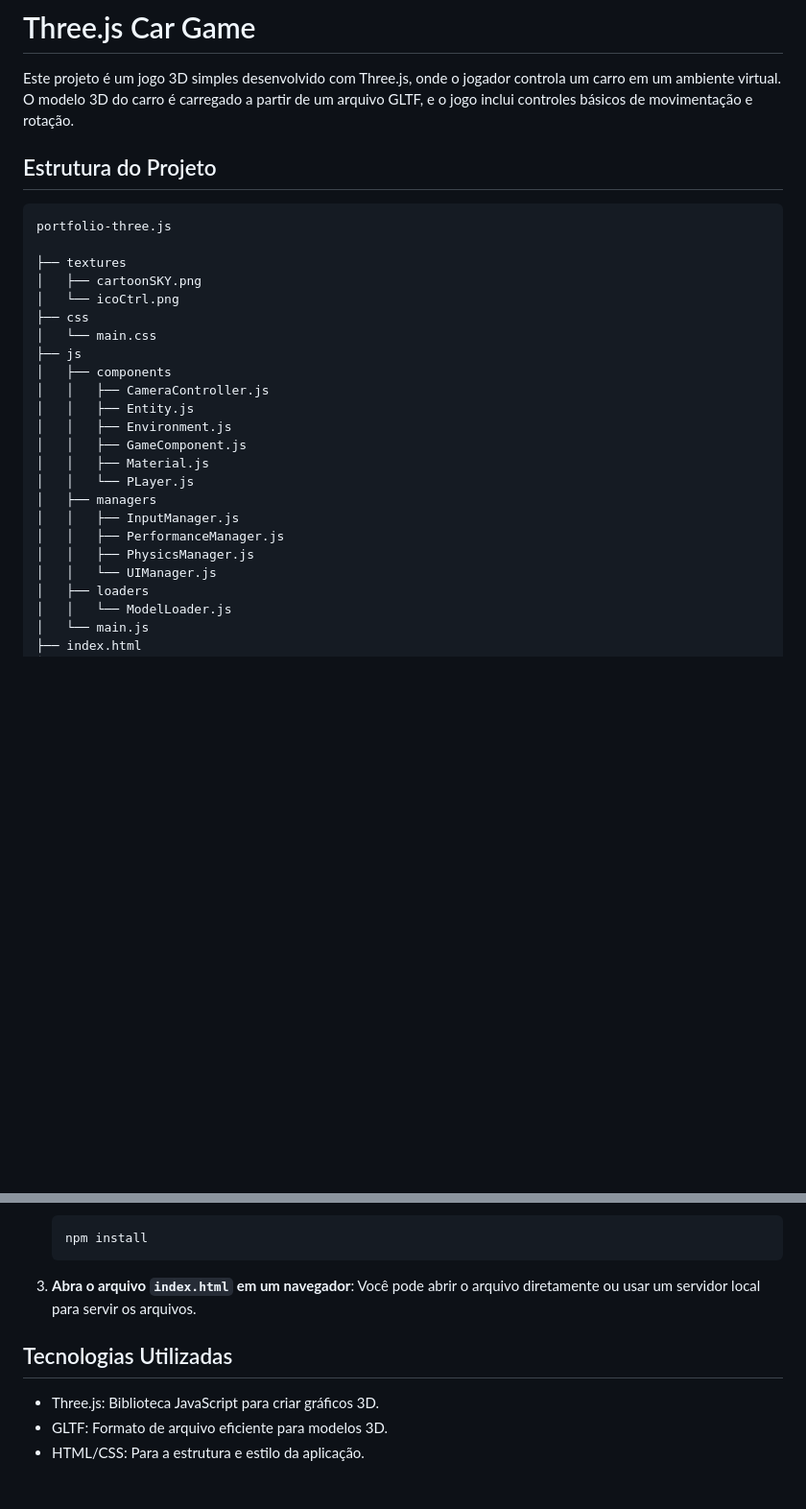
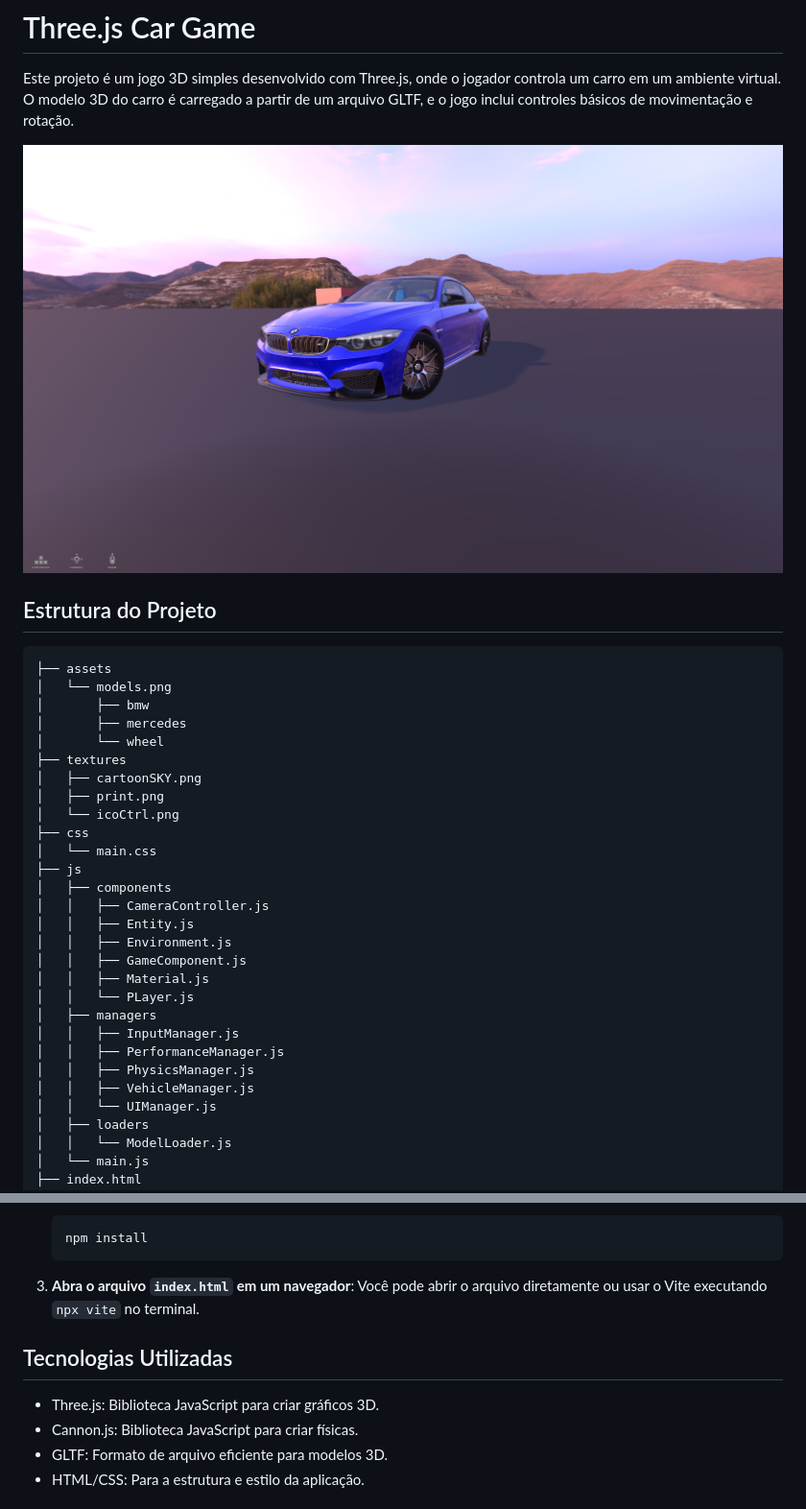
Before and after one commit to leo-pansonato/portfolio-three.js, a Markdown page: README.md, 2 parts joined by grey strips. Shown: that part at 96% size. GitHub-like rendering; pictures changed too: textures/print.png (added); blank space fills up the shorter version.

Commit message:
feat: atualizar README com as novas tecnologias e print

````diff
--- a/README.md
+++ b/README.md
@@ -4,13 +4,19 @@
 
 Este projeto é um jogo 3D simples desenvolvido com Three.js, onde o jogador controla um carro em um ambiente virtual. O modelo 3D do carro é carregado a partir de um arquivo GLTF, e o jogo inclui controles básicos de movimentação e rotação.
 
+![Three.js Car Game Print](textures/print.png)
+
 ## Estrutura do Projeto
 
 ```
-portfolio-three.js
-
+├── assets
+│   └── models.png
+│       ├── bmw
+│       ├── mercedes
+│       └── wheel
 ├── textures
 │   ├── cartoonSKY.png
+│   ├── print.png
 │   └── icoCtrl.png
 ├── css
 │   └── main.css
@@ -26,6 +32,7 @@ portfolio-three.js
 │   │   ├── InputManager.js
 │   │   ├── PerformanceManager.js
 │   │   ├── PhysicsManager.js
+│   │   ├── VehicleManager.js
 │   │   └── UIManager.js
 │   ├── loaders
 │   │   └── ModelLoader.js
@@ -49,11 +56,12 @@ portfolio-three.js
    ```
 
 3. **Abra o arquivo `index.html` em um navegador**:
-   Você pode abrir o arquivo diretamente ou usar um servidor local para servir os arquivos.
+   Você pode abrir o arquivo diretamente ou usar o Vite executando `npx vite` no terminal.
 
 ## Tecnologias Utilizadas
 
 - Three.js: Biblioteca JavaScript para criar gráficos 3D.
+- Cannon.js: Biblioteca JavaScript para criar físicas.
 - GLTF: Formato de arquivo eficiente para modelos 3D.
 - HTML/CSS: Para a estrutura e estilo da aplicação.
 
````
